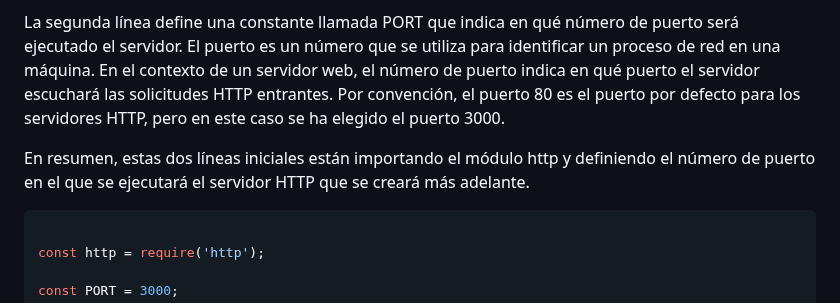
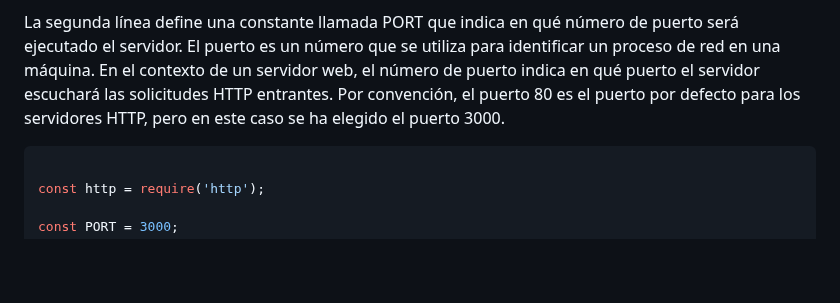
Before and after one commit to operezcham-alumnos/verbos-http, a Markdown page: README.md, the part around the change. Drawn GitHub-style; blank space fills up the shorter version.

````diff
--- a/README.md
+++ b/README.md
@@ -6,7 +6,6 @@ La primera línea hace uso del módulo interno de Node.js llamado "http". Este m
 
 La segunda línea define una constante llamada PORT que indica en qué número de puerto será ejecutado el servidor. El puerto es un número que se utiliza para identificar un proceso de red en una máquina. En el contexto de un servidor web, el número de puerto indica en qué puerto el servidor escuchará las solicitudes HTTP entrantes. Por convención, el puerto 80 es el puerto por defecto para los servidores HTTP, pero en este caso se ha elegido el puerto 3000.
 
-En resumen, estas dos líneas iniciales están importando el módulo http y definiendo el número de puerto en el que se ejecutará el servidor HTTP que se creará más adelante.
 ```javascript
 
 const http = require('http');
````
